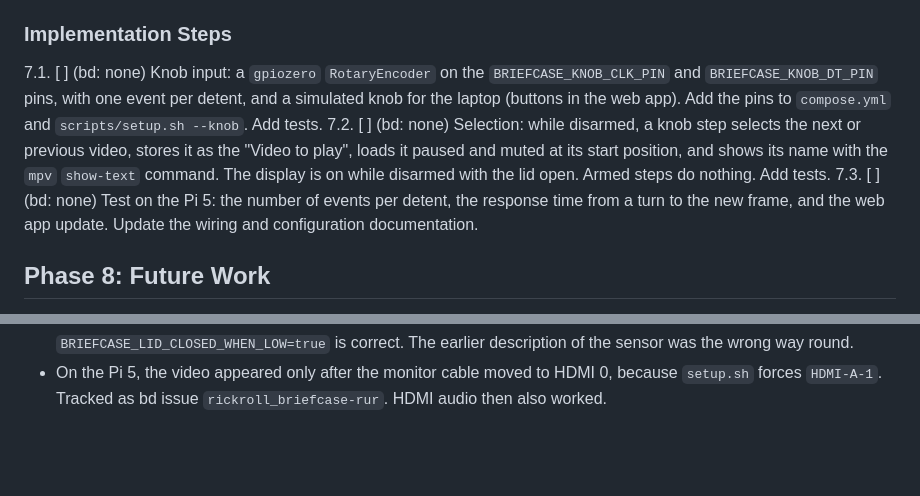
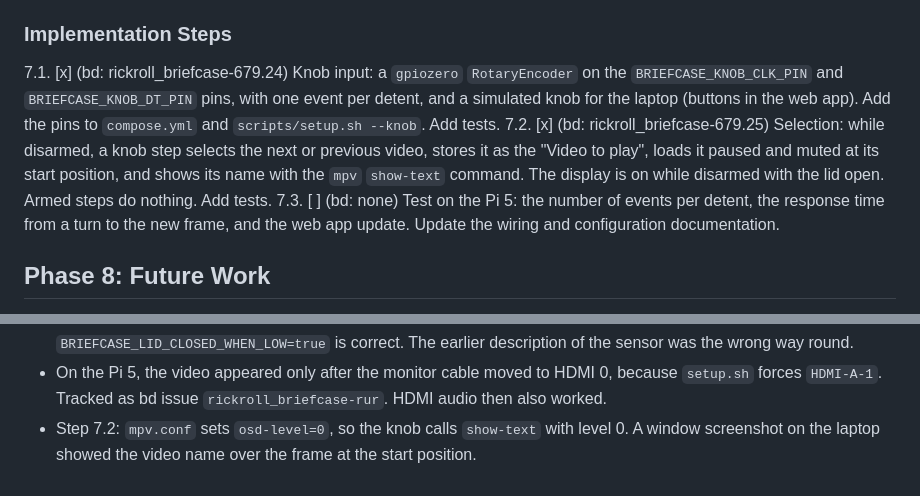
Before and after one commit to BatchCodes/rickroll_briefcase, a Markdown page: .claude/plans/RICKROLL_BRIEFCASE.md, 2 parts joined by grey strips. Rendered like a GitHub page; blank space fills up the shorter version.

Commit message:
docs(plan): close steps 7.1 and 7.2

```diff
--- a/.claude/plans/RICKROLL_BRIEFCASE.md
+++ b/.claude/plans/RICKROLL_BRIEFCASE.md
@@ -262,8 +262,8 @@ The user has a KY-040 rotary encoder module (pins `CLK`, `DT`, `SW`, `+`, `GND`)
 
 ### Implementation Steps
 
-7.1. [ ] (bd: none) Knob input: a `gpiozero` `RotaryEncoder` on the `BRIEFCASE_KNOB_CLK_PIN` and `BRIEFCASE_KNOB_DT_PIN` pins, with one event per detent, and a simulated knob for the laptop (buttons in the web app). Add the pins to `compose.yml` and `scripts/setup.sh --knob`. Add tests.
-7.2. [ ] (bd: none) Selection: while disarmed, a knob step selects the next or previous video, stores it as the "Video to play", loads it paused and muted at its start position, and shows its name with the `mpv` `show-text` command. The display is on while disarmed with the lid open. Armed steps do nothing. Add tests.
+7.1. [x] (bd: rickroll_briefcase-679.24) Knob input: a `gpiozero` `RotaryEncoder` on the `BRIEFCASE_KNOB_CLK_PIN` and `BRIEFCASE_KNOB_DT_PIN` pins, with one event per detent, and a simulated knob for the laptop (buttons in the web app). Add the pins to `compose.yml` and `scripts/setup.sh --knob`. Add tests.
+7.2. [x] (bd: rickroll_briefcase-679.25) Selection: while disarmed, a knob step selects the next or previous video, stores it as the "Video to play", loads it paused and muted at its start position, and shows its name with the `mpv` `show-text` command. The display is on while disarmed with the lid open. Armed steps do nothing. Add tests.
 7.3. [ ] (bd: none) Test on the Pi 5: the number of events per detent, the response time from a turn to the new frame, and the web app update. Update the wiring and configuration documentation.
 
 ## Phase 8: Future Work
@@ -308,3 +308,4 @@ Not started. Candidate items: an ESP32 power controller for a long standby time,
 - User request after the first Pi 5 test: a resume window. When the lid opens again within 15 s of a close, the video continues from its position. After the window, the next video loads at its start position as before. The window is a global setting (`resume_window_sec`, `0` turns it off). Tracked as bd task `rickroll_briefcase-679.23`.
 - Correction to the lid advice: the user's lid sensor closes when the parts are together, so the default `BRIEFCASE_LID_CLOSED_WHEN_LOW=true` is correct. The earlier description of the sensor was the wrong way round.
 - On the Pi 5, the video appeared only after the monitor cable moved to HDMI 0, because `setup.sh` forces `HDMI-A-1`. Tracked as bd issue `rickroll_briefcase-rur`. HDMI audio then also worked.
+- Step 7.2: `mpv.conf` sets `osd-level=0`, so the knob calls `show-text` with level 0. A window screenshot on the laptop showed the video name over the frame at the start position.
```
